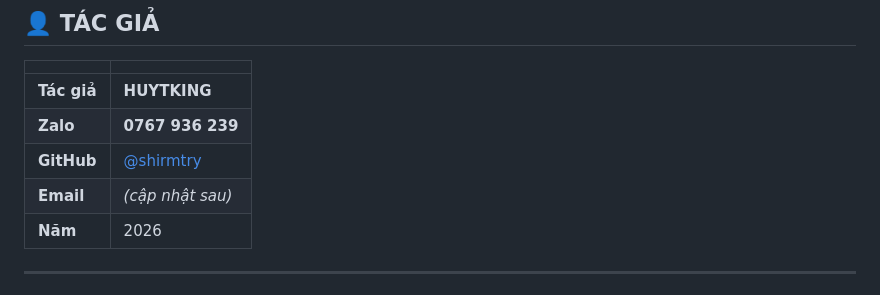
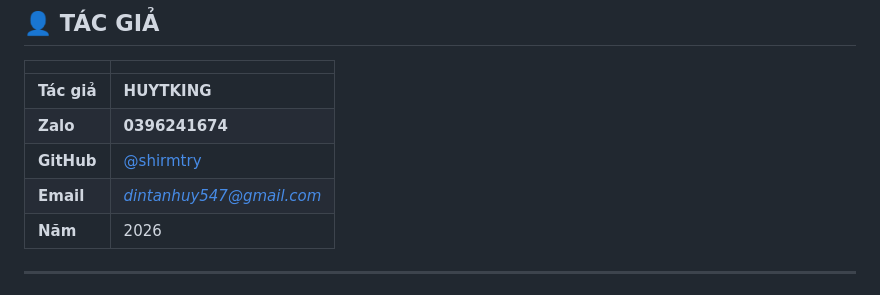
Before and after one commit to shirmtry/seg, a Markdown page: README.md, the part around the change. GitHub-like rendering.

Commit message:
TAO LÀ HUYTKING ĐỤNG TAO THỬ XEM

```diff
--- a/README.md
+++ b/README.md
@@ -10,9 +10,9 @@
 | | |
 |---|---|
 | **Tác giả** | **HUYTKING** |
-| **Zalo** | **0767 936 239** |
+| **Zalo** | **0396241674** |
 | **GitHub** | [@shirmtry](https://github.com/shirmtry) |
-| **Email** | *(cập nhật sau)* |
+| **Email** | *dintanhuy547@gmail.com* |
 | **Năm** | 2026 |
 
 ---
```
